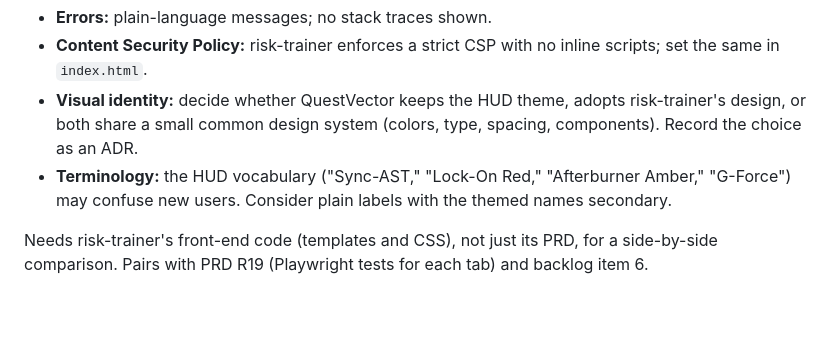
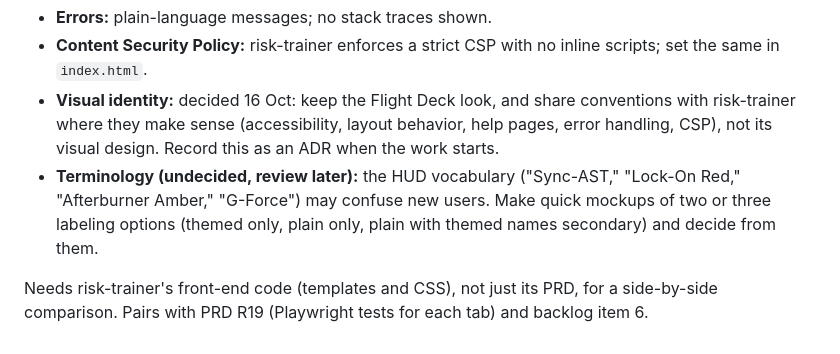
Before and after one commit to dustenatx/QuestVector, a Markdown page: docs/BACKLOG.md, the part around the change. Rendered like a GitHub page; blank space fills up the shorter version.

Commit message:
Backlog item 15: keep Flight Deck look; labels need mockups
Co-Authored-By: Claude Opus 5.5 <noreply@anthropic.com>
Claude-Session: https://claude.ai/code/session_01Ba4LEceAFNjFHXAQaGWcBr

```diff
--- a/docs/BACKLOG.md
+++ b/docs/BACKLOG.md
@@ -253,12 +253,14 @@ Compare against risk-trainer's PRD requirements and look:
 - **Errors:** plain-language messages; no stack traces shown.
 - **Content Security Policy:** risk-trainer enforces a strict CSP with no
   inline scripts; set the same in `index.html`.
-- **Visual identity:** decide whether QuestVector keeps the HUD theme,
-  adopts risk-trainer's design, or both share a small common design system
-  (colors, type, spacing, components). Record the choice as an ADR.
-- **Terminology:** the HUD vocabulary ("Sync-AST," "Lock-On Red,"
-  "Afterburner Amber," "G-Force") may confuse new users. Consider plain
-  labels with the themed names secondary.
+- **Visual identity:** decided 16 Oct: keep the Flight Deck look, and share
+  conventions with risk-trainer where they make sense (accessibility,
+  layout behavior, help pages, error handling, CSP), not its visual design.
+  Record this as an ADR when the work starts.
+- **Terminology (undecided, review later):** the HUD vocabulary
+  ("Sync-AST," "Lock-On Red," "Afterburner Amber," "G-Force") may confuse
+  new users. Make quick mockups of two or three labeling options (themed
+  only, plain only, plain with themed names secondary) and decide from them.
 
 Needs risk-trainer's front-end code (templates and CSS), not just its PRD,
 for a side-by-side comparison. Pairs with PRD R19 (Playwright tests for each
```
